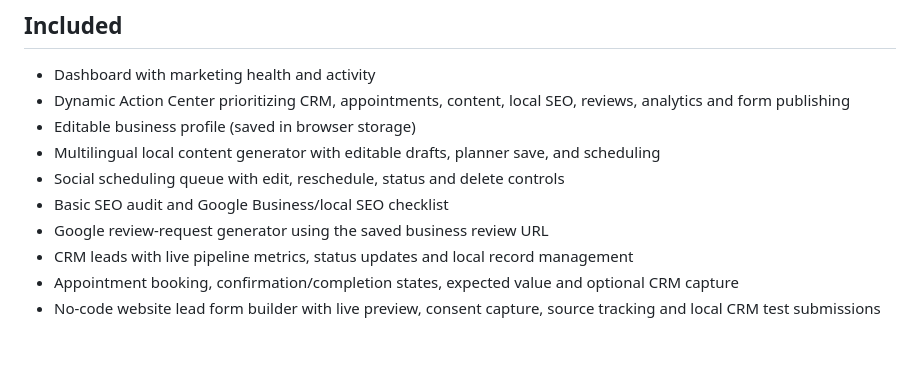
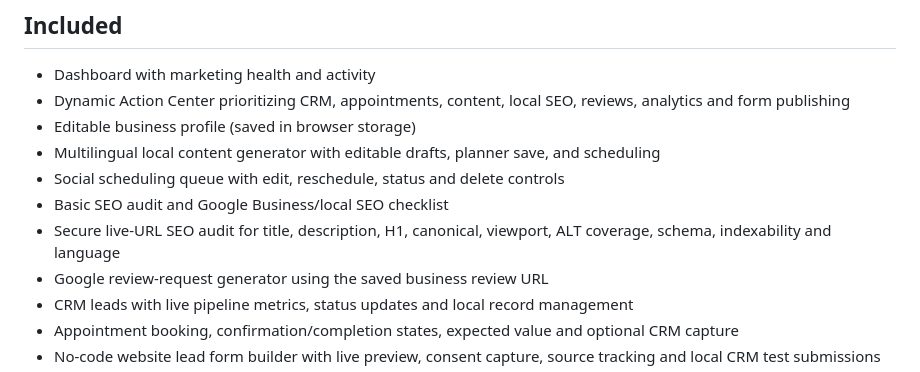
Before and after one commit to tanslaptop876-oss/marketingmind-ai-live, a Markdown page: README.md, the part around the change. GitHub-like rendering; blank space fills up the shorter version.

Commit message:
Document secure live URL SEO audit

```diff
--- a/README.md
+++ b/README.md
@@ -10,6 +10,7 @@ A deploy-ready, dependency-free MVP for a modular local-business marketing works
 - Multilingual local content generator with editable drafts, planner save, and scheduling
 - Social scheduling queue with edit, reschedule, status and delete controls
 - Basic SEO audit and Google Business/local SEO checklist
+- Secure live-URL SEO audit for title, description, H1, canonical, viewport, ALT coverage, schema, indexability and language
 - Google review-request generator using the saved business review URL
 - CRM leads with live pipeline metrics, status updates and local record management
 - Appointment booking, confirmation/completion states, expected value and optional CRM capture
```
